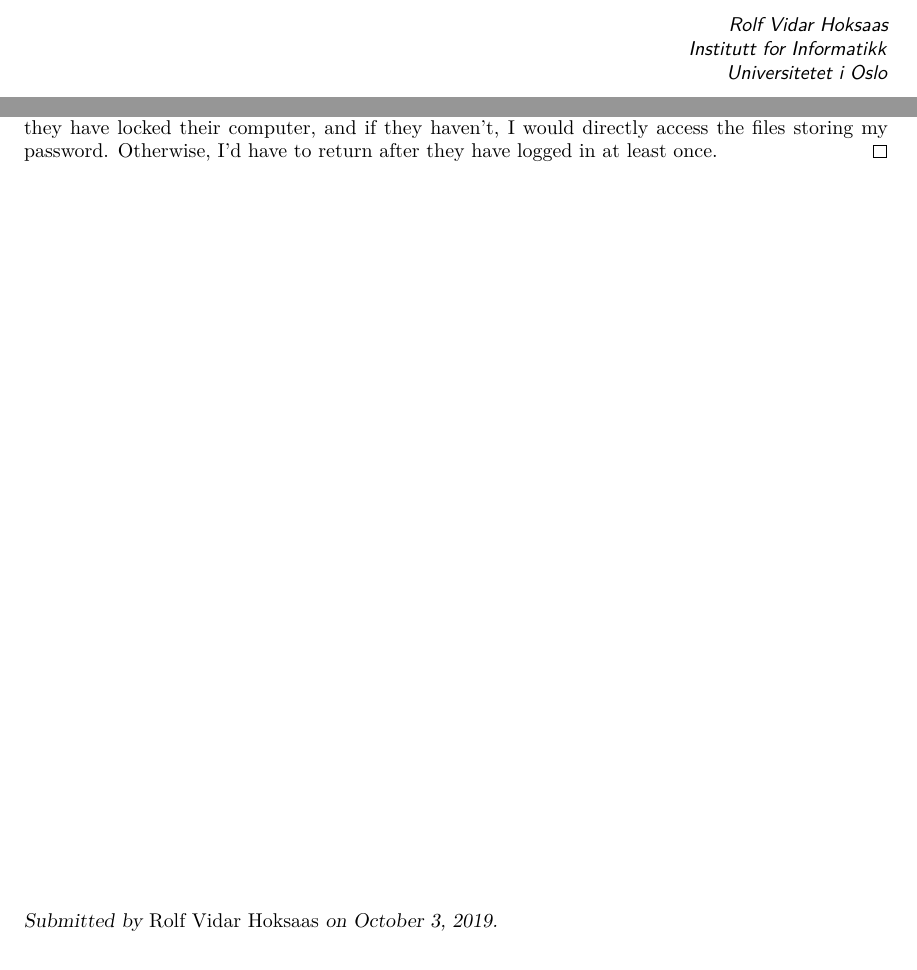
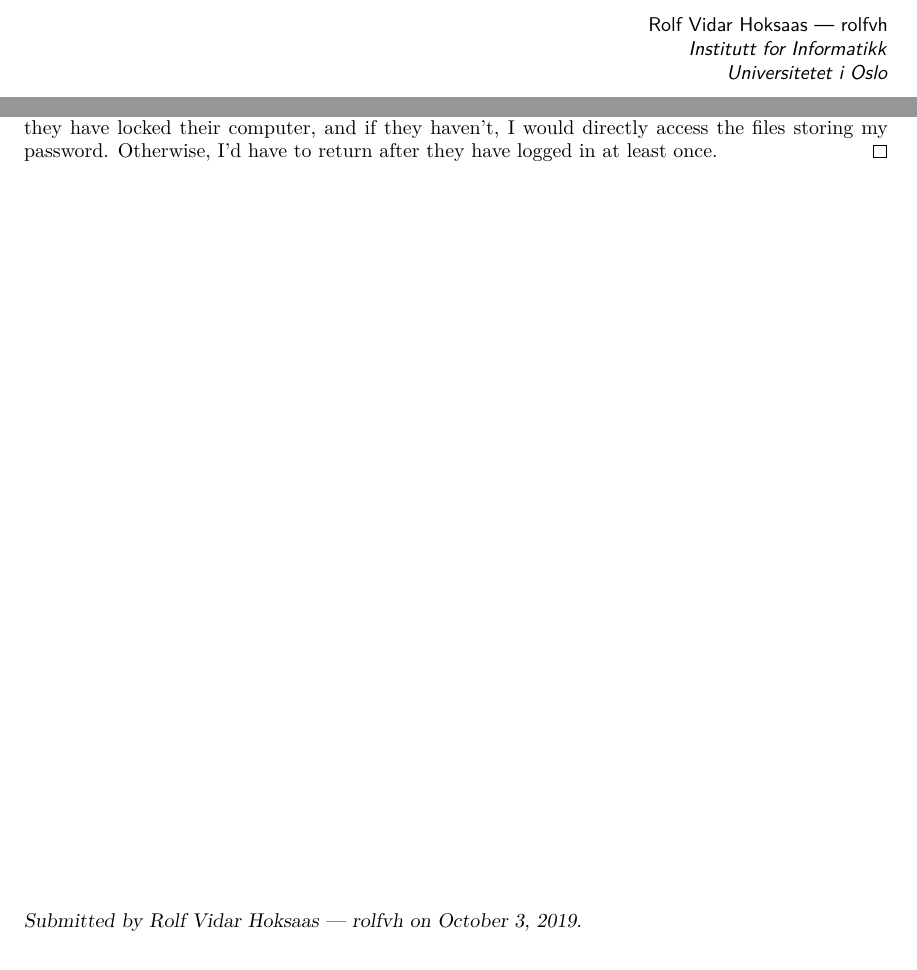
Before and after one commit to mazunki/uio, a LaTeX document (IN1020/oblig1/oblig1.tex): two parts of pages 1 and 4 of 4, joined at a grey line, cut so that both start at the same text. Compiled offline with pdfLaTeX.

Commit message:
oblig1 in1020 done

```diff
--- a/IN1020/oblig1/oblig1.tex
+++ b/IN1020/oblig1/oblig1.tex
@@ -3,6 +3,7 @@
 
 \courselabel{IN1020}
 \exercisesheet{Obliger 1}{Applied security}
+\student{Rolf Vidar Hoksaas --- rolfvh}
 
 \begin{document}
 	\section{Preamble}
```
Also changed, not shown: IN1020/oblig1/oblig1.pdf.
